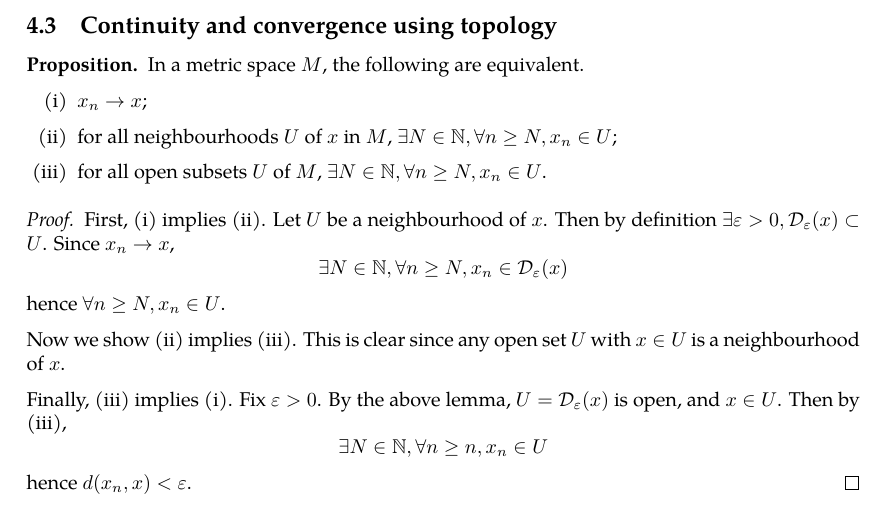
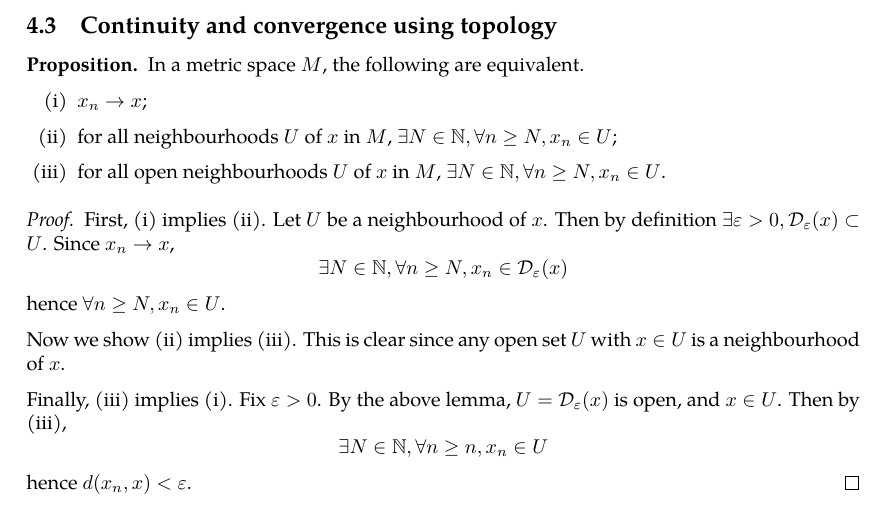
Before and after one commit to zeramorphic/cambridge-maths-notes, a LaTeX document (ib/antop/main.tex, which reads ib/antop/04_topology_of_metric_spaces.tex): part of page 20 of 63, cut so that both start at the same text. Compiled offline with pdfLaTeX.

Commit message:
Fix typo
Signed-off-by: thirdsgames <thirdsgames2018@gmail.com>

```diff
--- a/ib/antop/04_topology_of_metric_spaces.tex
+++ b/ib/antop/04_topology_of_metric_spaces.tex
@@ -97,7 +97,7 @@ We can also say that \( f \colon M \to M' \) is continuous at \( x \) if
 	\begin{enumerate}[(i)]
 		\item \( x_n \to x \);
 		\item for all neighbourhoods \( U \) of \( x \) in \( M \), \( \exists N \in \mathbb N, \forall n \geq N, x_n \in U \);
-		\item for all open subsets \( U \) of \( M \), \( \exists N \in \mathbb N, \forall n \geq N, x_n \in U \).
+		\item for all open neighbourhoods \( U \) of \( x \) in \( M \), \( \exists N \in \mathbb N, \forall n \geq N, x_n \in U \).
 	\end{enumerate}
 \end{proposition}
 \begin{proof}
```
